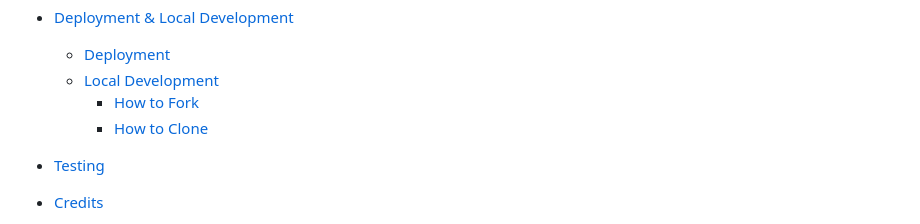
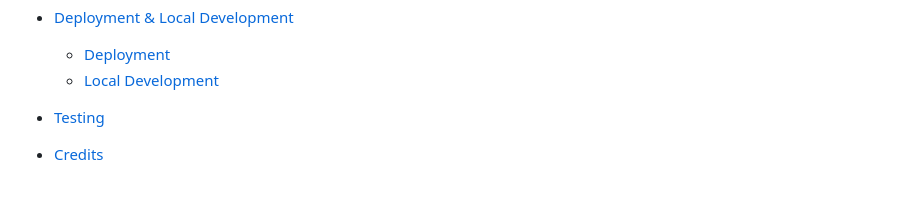
Before and after one commit to Ismino/pastaitaliano, a Markdown page: README.md, the part around the change. Drawn GitHub-style; blank space fills up the shorter version.

```diff
--- a/README.md
+++ b/README.md
@@ -32,8 +32,6 @@
 * [Deployment & Local Development](#deployment--local-development)
   * [Deployment](#deployment)
   * [Local Development](#local-development)
-    * [How to Fork](#how-to-fork)
-    * [How to Clone](#how-to-clone)
 
 * [Testing](#testing)
 
```
